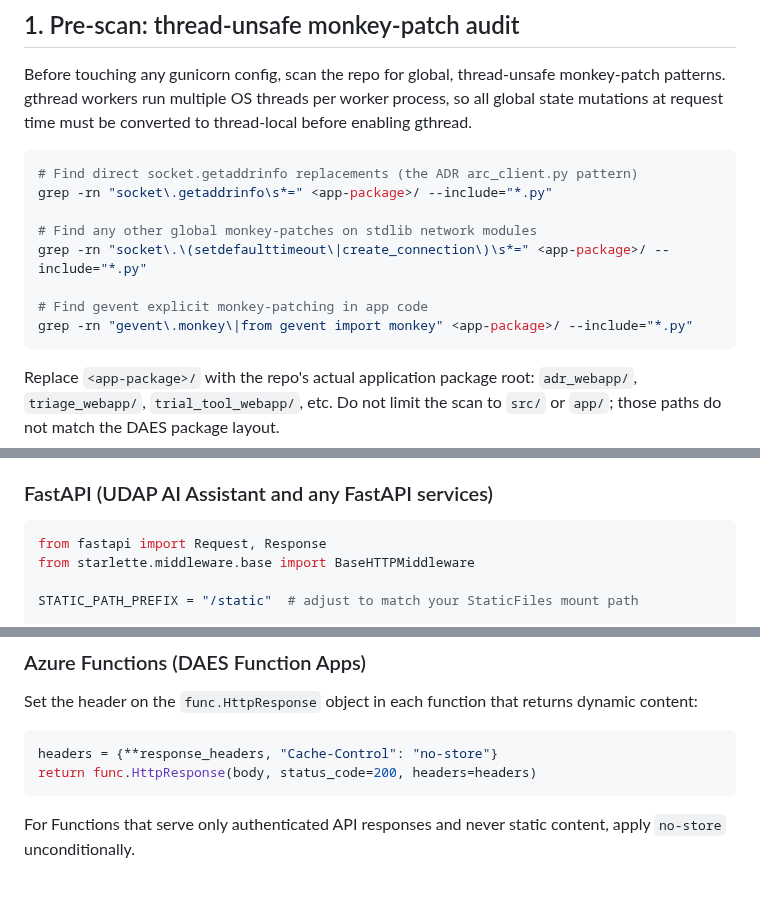
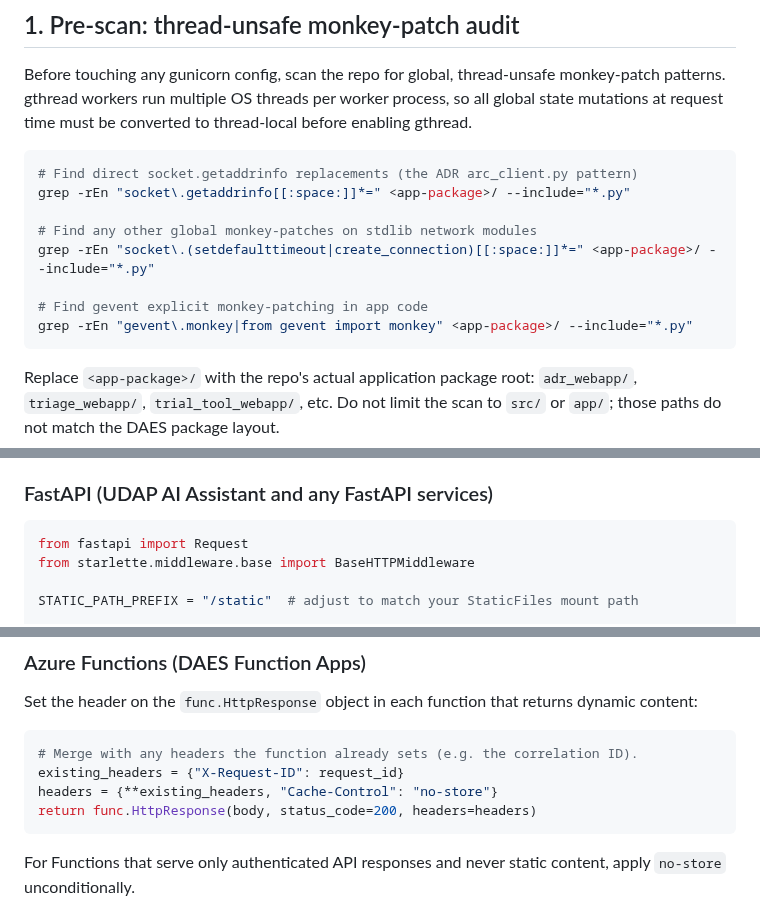
Before and after one commit to derekcentrico/eeoc-ai-platform-docs, a Markdown page: DAES_Seeker_IAST_Onboarding_Checklist.md, 3 parts joined by grey strips. Rendered like a GitHub page; blank space fills up the shorter version.

Commit message:
Fix checklist code examples per review

````diff
--- a/DAES_Seeker_IAST_Onboarding_Checklist.md
+++ b/DAES_Seeker_IAST_Onboarding_Checklist.md
@@ -41,13 +41,13 @@ thread-local before enabling gthread.
 
 ```bash
 # Find direct socket.getaddrinfo replacements (the ADR arc_client.py pattern)
-grep -rn "socket\.getaddrinfo\s*=" <app-package>/ --include="*.py"
+grep -rEn "socket\.getaddrinfo[[:space:]]*=" <app-package>/ --include="*.py"
 
 # Find any other global monkey-patches on stdlib network modules
-grep -rn "socket\.\(setdefaulttimeout\|create_connection\)\s*=" <app-package>/ --include="*.py"
+grep -rEn "socket\.(setdefaulttimeout|create_connection)[[:space:]]*=" <app-package>/ --include="*.py"
 
 # Find gevent explicit monkey-patching in app code
-grep -rn "gevent\.monkey\|from gevent import monkey" <app-package>/ --include="*.py"
+grep -rEn "gevent\.monkey|from gevent import monkey" <app-package>/ --include="*.py"
 ```
 
 Replace `<app-package>/` with the repo's actual application package root:
@@ -317,7 +319,7 @@ for requests handled by that Blueprint.
 ### FastAPI (UDAP AI Assistant and any FastAPI services)
 
 ```python
-from fastapi import Request, Response
+from fastapi import Request
 from starlette.middleware.base import BaseHTTPMiddleware
 
 STATIC_PATH_PREFIX = "/static"  # adjust to match your StaticFiles mount path
@@ -346,7 +348,9 @@ Set the header on the `func.HttpResponse` object in each function that returns
 dynamic content:
 
 ```python
-headers = {**response_headers, "Cache-Control": "no-store"}
+# Merge with any headers the function already sets (e.g. the correlation ID).
+existing_headers = {"X-Request-ID": request_id}
+headers = {**existing_headers, "Cache-Control": "no-store"}
 return func.HttpResponse(body, status_code=200, headers=headers)
 ```
 
````
Also changed, not shown: other parts of DAES_Seeker_IAST_Onboarding_Checklist.md (+2 -0 lines).
